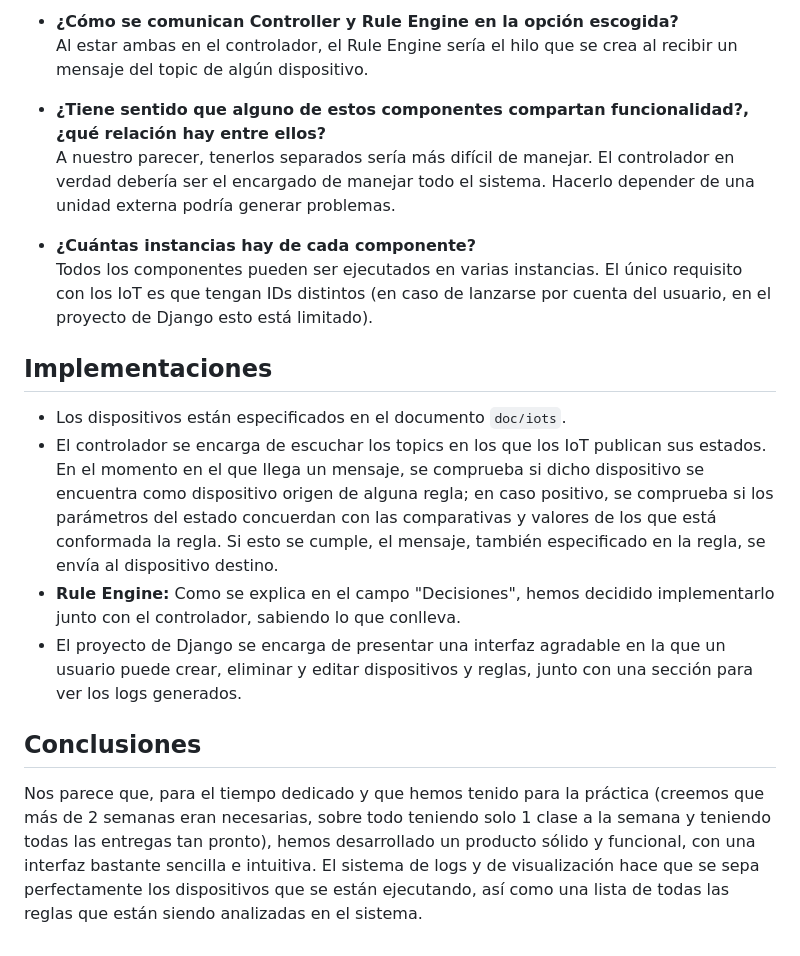
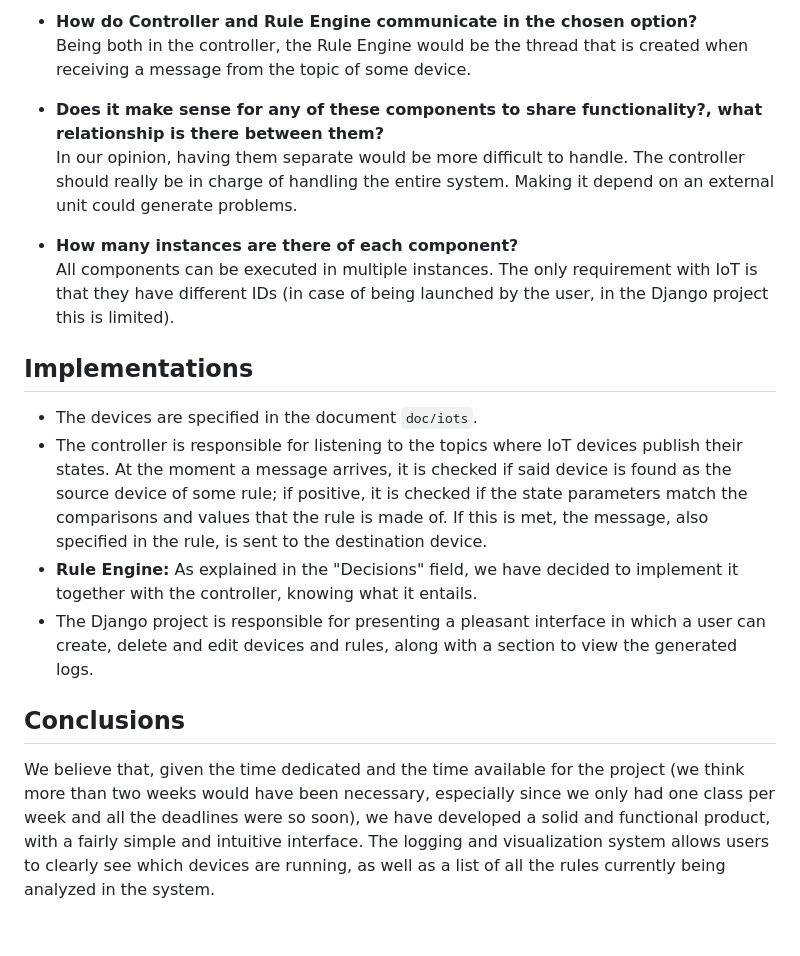
Before and after one commit to Luiz-Pastor/IOT-Manager, a Markdown page: README.md, the part around one of its changes. GitHub-like rendering.

```diff
--- a/README.md
+++ b/README.md
@@ -57,18 +60,18 @@ En el Makefile proporcionado, hay atajos (`controller`, `manager`) para lanzar e
 
-- **¿Cómo se comunican Controller y Rule Engine en la opción escogida?**
-	Al estar ambas en el controlador, el Rule Engine sería el hilo que se crea al recibir un mensaje del topic de algún dispositivo.
+- **How do Controller and Rule Engine communicate in the chosen option?**
+	Being both in the controller, the Rule Engine would be the thread that is created when receiving a message from the topic of some device.
 
-- **¿Tiene sentido que alguno de estos componentes compartan funcionalidad?, ¿qué relación hay entre ellos?**
-	A nuestro parecer, tenerlos separados sería más difícil de manejar. El controlador en verdad debería ser el encargado de manejar todo el sistema. Hacerlo depender de una unidad externa podría generar problemas.
+- **Does it make sense for any of these components to share functionality?, what relationship is there between them?**
+	In our opinion, having them separate would be more difficult to handle. The controller should really be in charge of handling the entire system. Making it depend on an external unit could generate problems.
 
-- **¿Cuántas instancias hay de cada componente?**
-	Todos los componentes pueden ser ejecutados en varias instancias. El único requisito con los IoT es que tengan IDs distintos (en caso de lanzarse por cuenta del usuario, en el proyecto de Django esto está limitado).
+- **How many instances are there of each component?**
+	All components can be executed in multiple instances. The only requirement with IoT is that they have different IDs (in case of being launched by the user, in the Django project this is limited).
 
-## Implementaciones
-- Los dispositivos están especificados en el documento `doc/iots`.
-- El controlador se encarga de escuchar los topics en los que los IoT publican sus estados. En el momento en el que llega un mensaje, se comprueba si dicho dispositivo se encuentra como dispositivo origen de alguna regla; en caso positivo, se comprueba si los parámetros del estado concuerdan con las comparativas y valores de los que está conformada la regla. Si esto se cumple, el mensaje, también especificado en la regla, se envía al dispositivo destino.
-- **Rule Engine:** Como se explica en el campo "Decisiones", hemos decidido implementarlo junto con el controlador, sabiendo lo que conlleva.
-- El proyecto de Django se encarga de presentar una interfaz agradable en la que un usuario puede crear, eliminar y editar dispositivos y reglas, junto con una sección para ver los logs generados.
+## Implementations
+- The devices are specified in the document `doc/iots`.
+- The controller is responsible for listening to the topics where IoT devices publish their states. At the moment a message arrives, it is checked if said device is found as the source device of some rule; if positive, it is checked if the state parameters match the comparisons and values that the rule is made of. If this is met, the message, also specified in the rule, is sent to the destination device.
+- **Rule Engine:** As explained in the "Decisions" field, we have decided to implement it together with the controller, knowing what it entails.
+- The Django project is responsible for presenting a pleasant interface in which a user can create, delete and edit devices and rules, along with a section to view the generated logs.
 
-## Conclusiones
-Nos parece que, para el tiempo dedicado y que hemos tenido para la práctica (creemos que más de 2 semanas eran necesarias, sobre todo teniendo solo 1 clase a la semana y teniendo todas las entregas tan pronto), hemos desarrollado un producto sólido y funcional, con una interfaz bastante sencilla e intuitiva. El sistema de logs y de visualización hace que se sepa perfectamente los dispositivos que se están ejecutando, así como una lista de todas las reglas que están siendo analizadas en el sistema.
+## Conclusions
+We believe that, given the time dedicated and the time available for the project (we think more than two weeks would have been necessary, especially since we only had one class per week and all the deadlines were so soon), we have developed a solid and functional product, with a fairly simple and intuitive interface. The logging and visualization system allows users to clearly see which devices are running, as well as a list of all the rules currently being analyzed in the system.
```
Also changed, not shown: other parts of README.md (+29 -26 lines).
